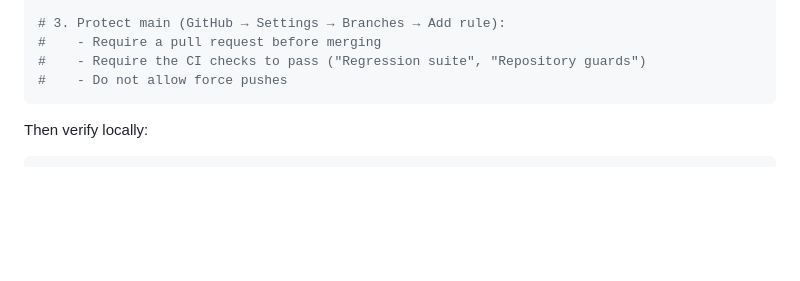
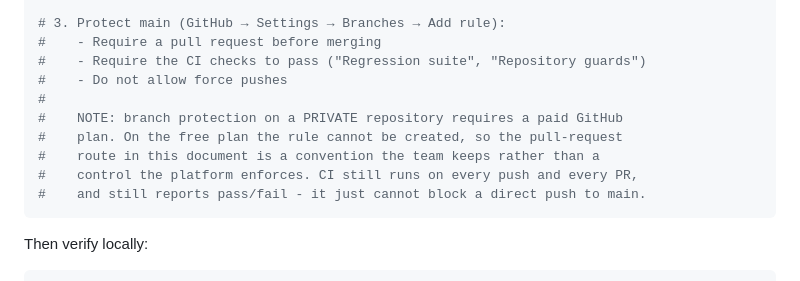
Before and after one commit to nre17/Buddy-Audit, a Markdown page: CONTRIBUTING.md, the part around the change. GitHub-like rendering; blank space fills up the shorter version.

````diff
--- a/CONTRIBUTING.md
+++ b/CONTRIBUTING.md
@@ -23,6 +23,12 @@ gh repo create solitair-invoicing --private --source=. --remote=origin --push
 #    - Require a pull request before merging
 #    - Require the CI checks to pass ("Regression suite", "Repository guards")
 #    - Do not allow force pushes
+#
+#    NOTE: branch protection on a PRIVATE repository requires a paid GitHub
+#    plan. On the free plan the rule cannot be created, so the pull-request
+#    route in this document is a convention the team keeps rather than a
+#    control the platform enforces. CI still runs on every push and every PR,
+#    and still reports pass/fail - it just cannot block a direct push to main.
 ```
 
 Then verify locally:
````
Also changed, not shown: README.md (+8 -3 lines), docs/09-governance.md (+21 -2 lines).
